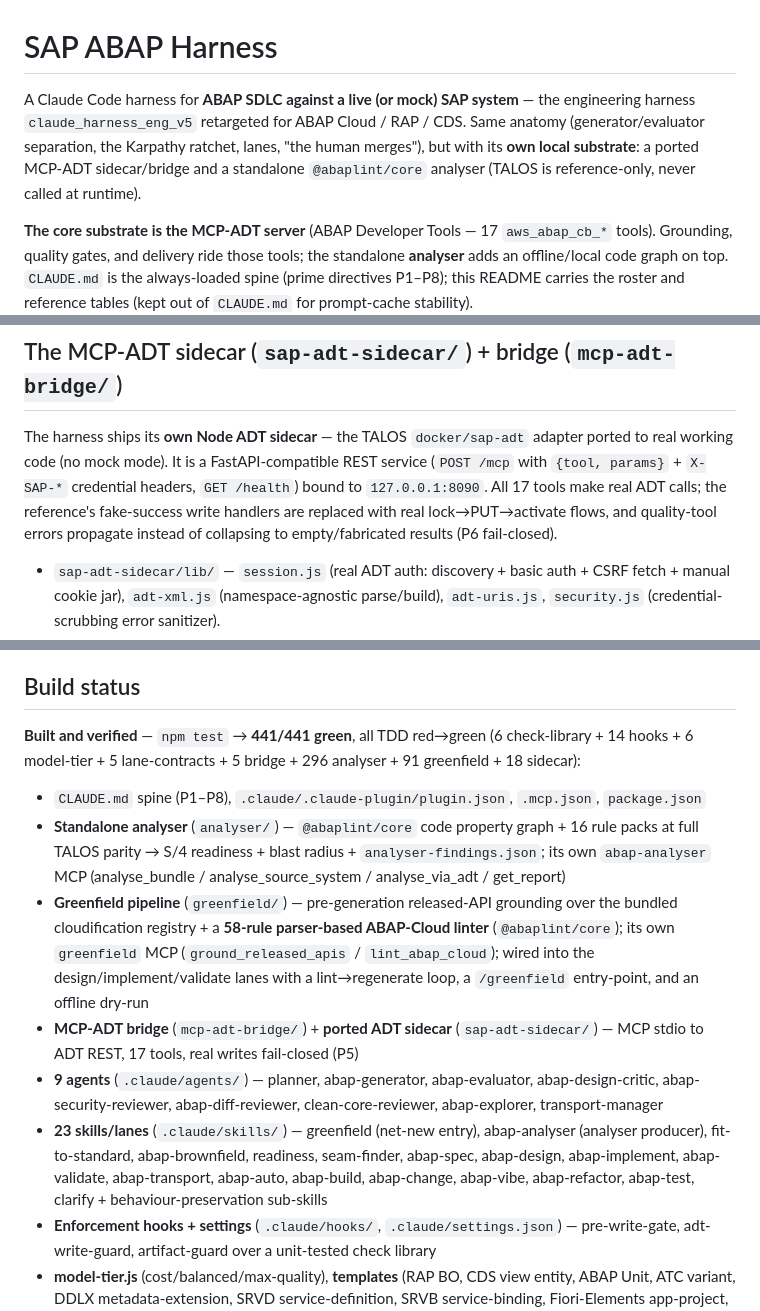
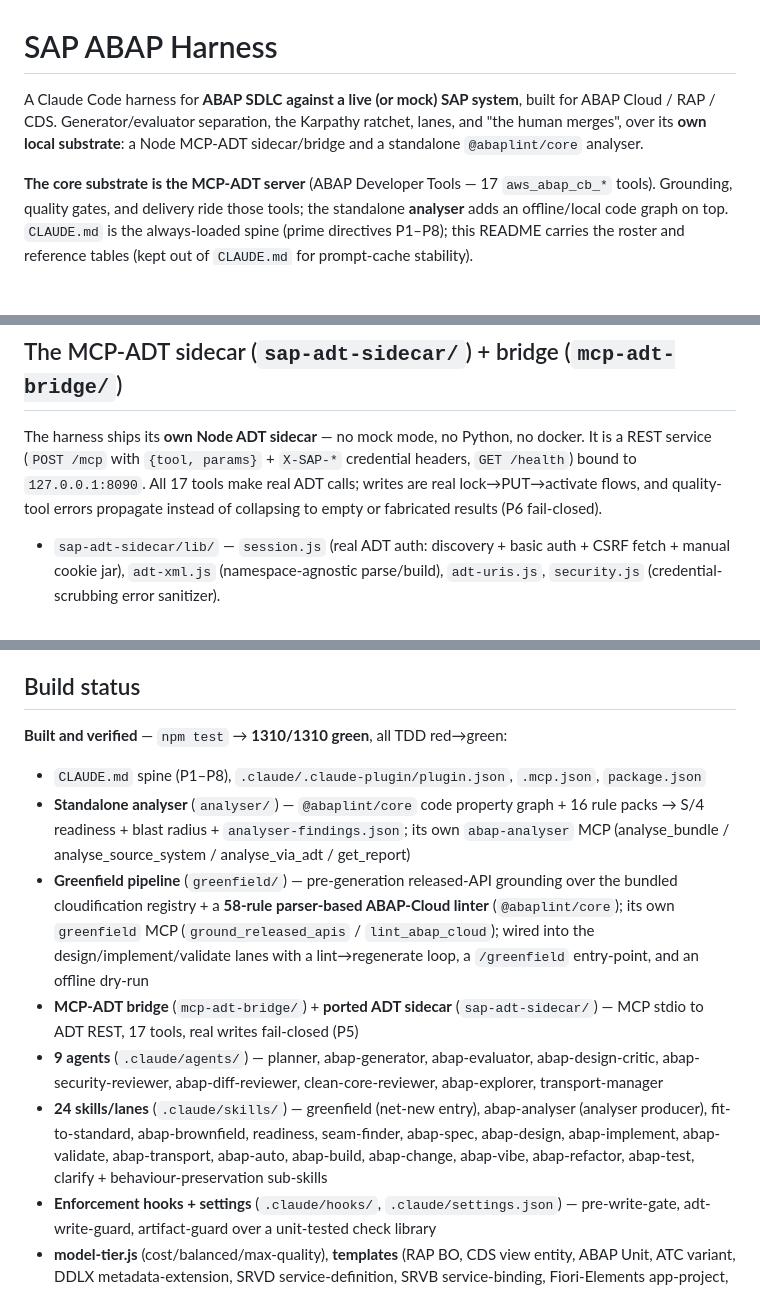
Before and after one commit to vault-engb-42/AI_Harness_for_SAP_v.03, a Markdown page: README.md, 3 parts joined by grey strips. GitHub-like rendering; blank space fills up the shorter version.

Commit message:
docs(readme): correct two false claims and drop references to an inaccessible codebase
Audit prompted by removing the eng_v5-demos note: the same class of reference appeared three
more times, and the sweep turned up two claims that were simply WRONG.

FALSE, now corrected:
  - "npm test → 441/441 green" — the suite is 1310. The per-suite breakdown alongside it
    (6 + 14 + 6 + 5 + 5 + 296 + 91 + 18) was stale in every term. A breakdown that restales on
    every commit is a liability in the one file a reader trusts first, so the total stands alone
    and the enumeration is gone.
  - "23 skills/lanes" — there are 24.
Verified and left alone: 9 agents, 16 rule packs, 3 enforcement hooks, 17 ADT tools.

REMOVED as unverifiable from this repository — each pointed at a codebase a reader cannot open,
so none could be checked, and what remains says the same thing without the dependency:
  - the `claude_harness_eng_v5` lineage name-drop. The anatomy it introduced — generator/
    evaluator separation, the Karpathy ratchet, lanes, "the human merges" — describes THIS
    harness and stays; only the pointer went.
  - "the TALOS `docker/sap-adt` adapter ported to real working code" and "the reference's
    fake-success write handlers are replaced". What matters is stated directly: real ADT calls,
    real lock→PUT→activate writes, errors that propagate rather than collapsing.
  - "16 rule packs at full TALOS parity" — parity against something unopenable is not a claim a
    reader can act on. The rule-pack count is.

TALOS remains reference-only per CLAUDE.md; that principle belongs in the spine, not as
comparative detail in the shop window.

Co-Authored-By: Claude Opus 4.8 (1M context) <noreply@anthropic.com>

```diff
--- a/README.md
+++ b/README.md
@@ -1,6 +1,6 @@
 # SAP ABAP Harness
 
-A Claude Code harness for **ABAP SDLC against a live (or mock) SAP system** — the engineering harness `claude_harness_eng_v5` retargeted for ABAP Cloud / RAP / CDS. Same anatomy (generator/evaluator separation, the Karpathy ratchet, lanes, "the human merges"), but with its **own local substrate**: a ported MCP-ADT sidecar/bridge and a standalone `@abaplint/core` analyser (TALOS is reference-only, never called at runtime).
+A Claude Code harness for **ABAP SDLC against a live (or mock) SAP system**, built for ABAP Cloud / RAP / CDS. Generator/evaluator separation, the Karpathy ratchet, lanes, and "the human merges", over its **own local substrate**: a Node MCP-ADT sidecar/bridge and a standalone `@abaplint/core` analyser.
 
 **The core substrate is the MCP-ADT server** (ABAP Developer Tools — 17 `aws_abap_cb_*` tools). Grounding, quality gates, and delivery ride those tools; the standalone **analyser** adds an offline/local code graph on top. `CLAUDE.md` is the always-loaded spine (prime directives P1–P8); this README carries the roster and reference tables (kept out of `CLAUDE.md` for prompt-cache stability).
 
@@ -8,7 +8,7 @@ A Claude Code harness for **ABAP SDLC against a live (or mock) SAP system** —
 
 ## The MCP-ADT sidecar (`sap-adt-sidecar/`) + bridge (`mcp-adt-bridge/`)
 
-The harness ships its **own Node ADT sidecar** — the TALOS `docker/sap-adt` adapter ported to real working code (no mock mode). It is a FastAPI-compatible REST service (`POST /mcp` with `{tool, params}` + `X-SAP-*` credential headers, `GET /health`) bound to `127.0.0.1:8090`. All 17 tools make real ADT calls; the reference's fake-success write handlers are replaced with real lock→PUT→activate flows, and quality-tool errors propagate instead of collapsing to empty/fabricated results (P6 fail-closed).
+The harness ships its **own Node ADT sidecar** — no mock mode, no Python, no docker. It is a REST service (`POST /mcp` with `{tool, params}` + `X-SAP-*` credential headers, `GET /health`) bound to `127.0.0.1:8090`. All 17 tools make real ADT calls; writes are real lock→PUT→activate flows, and quality-tool errors propagate instead of collapsing to empty or fabricated results (P6 fail-closed).
 
 - `sap-adt-sidecar/lib/` — `session.js` (real ADT auth: discovery + basic auth + CSRF fetch + manual cookie jar), `adt-xml.js` (namespace-agnostic parse/build), `adt-uris.js`, `security.js` (credential-scrubbing error sanitizer).
 - `sap-adt-sidecar/handlers/` — `read.js`, `quality.js`, `write.js` (the 17 tools).
@@ -44,13 +44,13 @@ SAP_HOST=... SAP_USER=... SAP_PASSWORD=... LIVE_WRITE_PACKAGE='$TMP' \
 
 ## Build status
 
-**Built and verified** — `npm test` → **441/441 green**, all TDD red→green (6 check-library + 14 hooks + 6 model-tier + 5 lane-contracts + 5 bridge + 296 analyser + 91 greenfield + 18 sidecar):
+**Built and verified** — `npm test` → **1310/1310 green**, all TDD red→green:
 - `CLAUDE.md` spine (P1–P8), `.claude/.claude-plugin/plugin.json`, `.mcp.json`, `package.json`
-- **Standalone analyser** (`analyser/`) — `@abaplint/core` code property graph + 16 rule packs at full TALOS parity → S/4 readiness + blast radius + `analyser-findings.json`; its own `abap-analyser` MCP (analyse_bundle / analyse_source_system / analyse_via_adt / get_report)
+- **Standalone analyser** (`analyser/`) — `@abaplint/core` code property graph + 16 rule packs → S/4 readiness + blast radius + `analyser-findings.json`; its own `abap-analyser` MCP (analyse_bundle / analyse_source_system / analyse_via_adt / get_report)
 - **Greenfield pipeline** (`greenfield/`) — pre-generation released-API grounding over the bundled cloudification registry + a **58-rule parser-based ABAP-Cloud linter** (`@abaplint/core`); its own `greenfield` MCP (`ground_released_apis` / `lint_abap_cloud`); wired into the design/implement/validate lanes with a lint→regenerate loop, a `/greenfield` entry-point, and an offline dry-run
 - **MCP-ADT bridge** (`mcp-adt-bridge/`) + **ported ADT sidecar** (`sap-adt-sidecar/`) — MCP stdio to ADT REST, 17 tools, real writes fail-closed (P5)
 - **9 agents** (`.claude/agents/`) — planner, abap-generator, abap-evaluator, abap-design-critic, abap-security-reviewer, abap-diff-reviewer, clean-core-reviewer, abap-explorer, transport-manager
-- **23 skills/lanes** (`.claude/skills/`) — greenfield (net-new entry), abap-analyser (analyser producer), fit-to-standard, abap-brownfield, readiness, seam-finder, abap-spec, abap-design, abap-implement, abap-validate, abap-transport, abap-auto, abap-build, abap-change, abap-vibe, abap-refactor, abap-test, clarify + behaviour-preservation sub-skills
+- **24 skills/lanes** (`.claude/skills/`) — greenfield (net-new entry), abap-analyser (analyser producer), fit-to-standard, abap-brownfield, readiness, seam-finder, abap-spec, abap-design, abap-implement, abap-validate, abap-transport, abap-auto, abap-build, abap-change, abap-vibe, abap-refactor, abap-test, clarify + behaviour-preservation sub-skills
 - **Enforcement hooks + settings** (`.claude/hooks/`, `.claude/settings.json`) — pre-write-gate, adt-write-guard, artifact-guard over a unit-tested check library
 - **model-tier.js** (cost/balanced/max-quality), **templates** (RAP BO, CDS view entity, ABAP Unit, ATC variant, DDLX metadata-extension, SRVD service-definition, SRVB service-binding, Fiori-Elements app-project, transport-evidence + claude-md/mcp-config stamps), **scaffold-abap** command, **state seeds**
 
```
